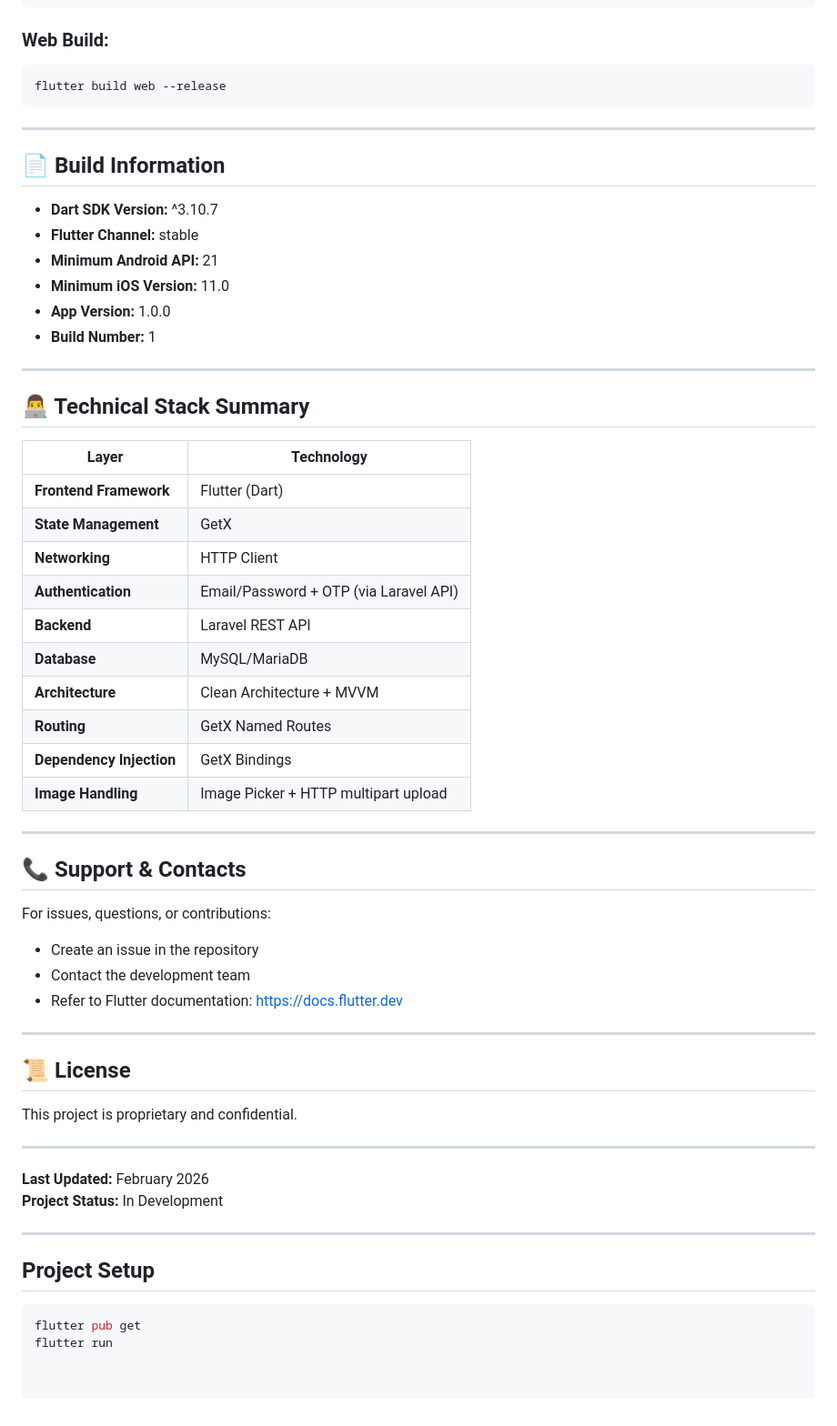
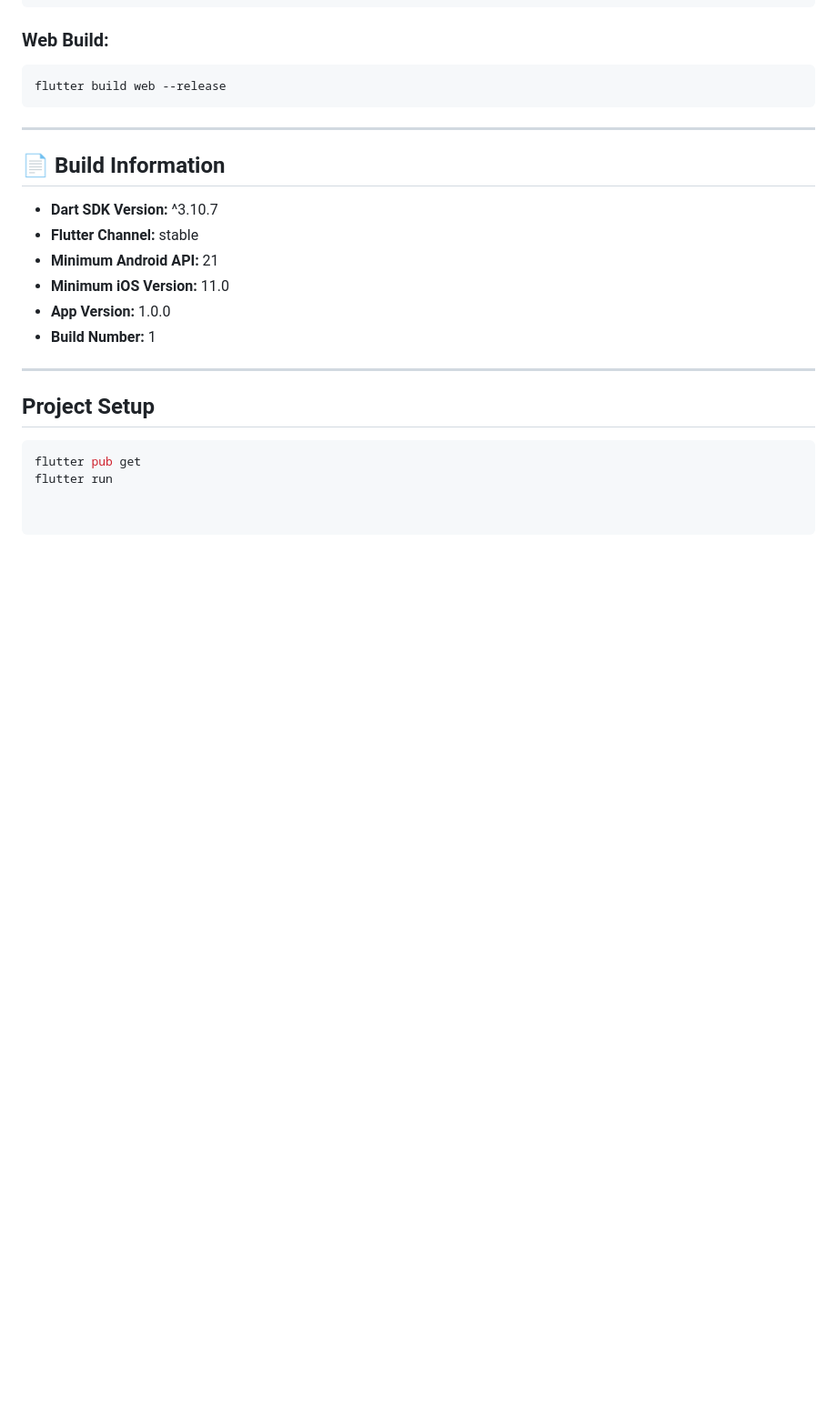
Before and after one commit to ceyzer-rarr/social_platform_v2, a Markdown page: README.md, the part around the change. Shown at 91% size. GitHub-like rendering; blank space fills up the shorter version.

```diff
--- a/README.md
+++ b/README.md
@@ -146,44 +146,6 @@ flutter build web --release
 
 ---
 
-## 👨‍💻 Technical Stack Summary
-
-| Layer | Technology |
-|-------|-----------|
-| **Frontend Framework** | Flutter (Dart) |
-| **State Management** | GetX |
-| **Networking** | HTTP Client |
-| **Authentication** | Email/Password + OTP (via Laravel API) |
-| **Backend** | Laravel REST API |
-| **Database** | MySQL/MariaDB |
-| **Architecture** | Clean Architecture + MVVM |
-| **Routing** | GetX Named Routes |
-| **Dependency Injection** | GetX Bindings |
-| **Image Handling** | Image Picker + HTTP multipart upload |
-
----
-
-## 📞 Support & Contacts
-
-For issues, questions, or contributions:
-- Create an issue in the repository
-- Contact the development team
-- Refer to Flutter documentation: https://docs.flutter.dev
-
----
-
-## 📜 License
-
-This project is proprietary and confidential.
-
----
-
-**Last Updated:** February 2026
-**Project Status:** In Development
-
-
----
-
 ## Project Setup
 
 
```
